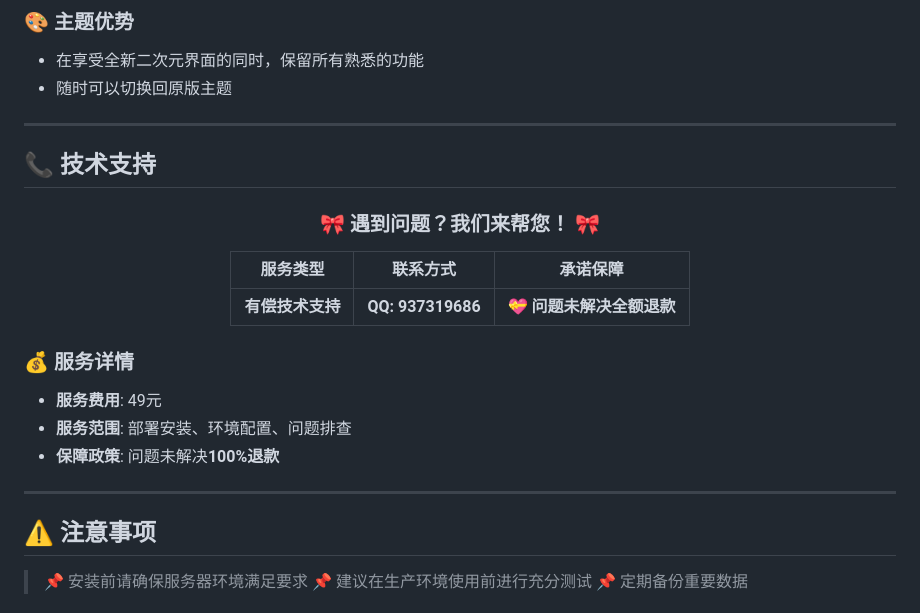
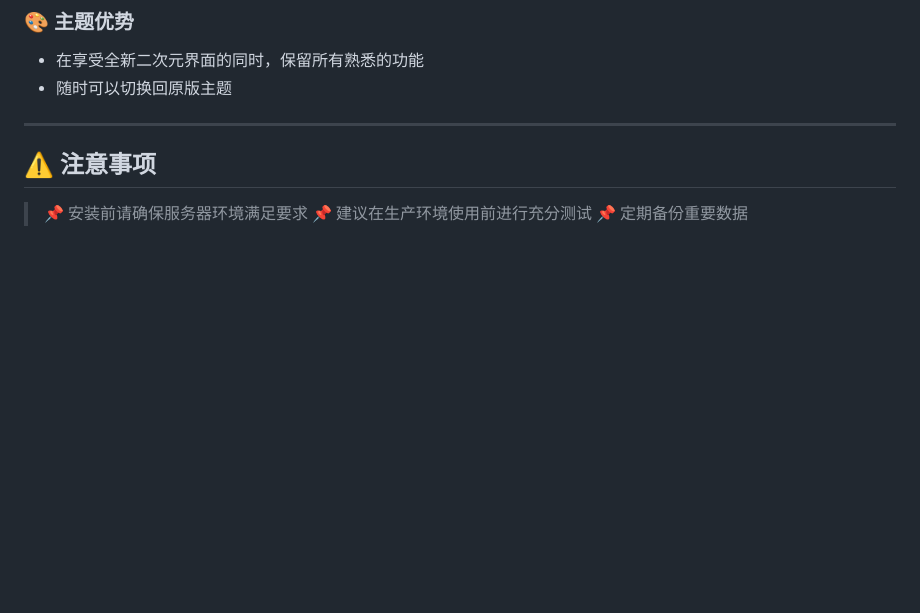
Before and after one commit to yuntuanzi/YinghuoICP, a Markdown page: README.md, the part around the change. Drawn GitHub-style; blank space fills up the shorter version.

```diff
--- a/README.md
+++ b/README.md
@@ -94,24 +94,6 @@
 - 随时可以切换回原版主题
 ---
 
-## 📞 技术支持
-
-<div align="center">
-
-### 🎀 遇到问题？我们来帮您！ 🎀
-
-| 服务类型 | 联系方式 | 承诺保障 |
-|----------|----------|----------|
-| **有偿技术支持** | **QQ: 937319686** | 💝 **问题未解决全额退款** |
-
-</div>
-
-### 💰 服务详情
-- **服务费用**: 49元
-- **服务范围**: 部署安装、环境配置、问题排查
-- **保障政策**: 问题未解决**100%退款**
-
----
 
 ## ⚠️ 注意事项
 
```
